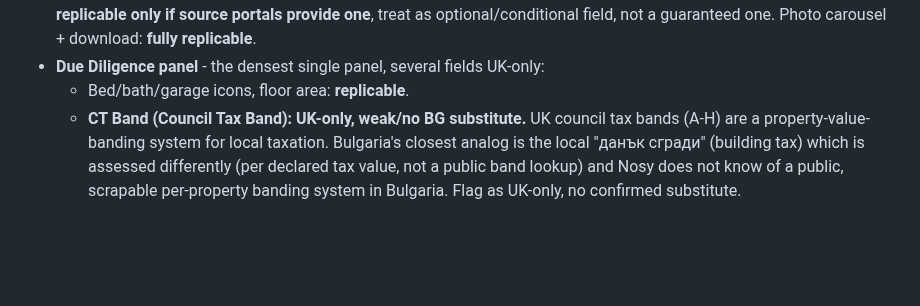
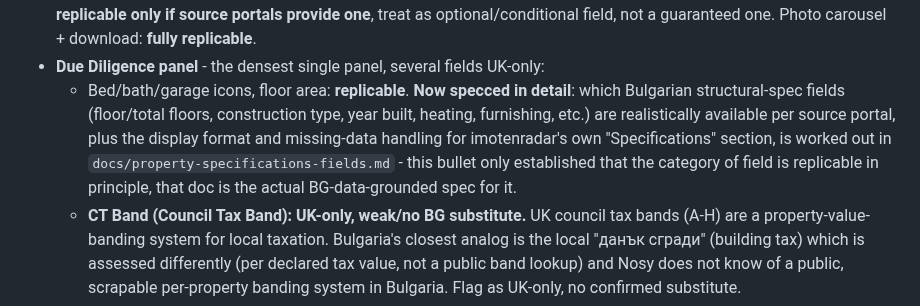
Before and after one commit to kirilbp/bg-property-tracker, a Markdown page: docs/property-filter-spec.md, the part around the change. Drawn GitHub-style; blank space fills up the shorter version.

```diff
--- a/docs/property-filter-spec.md
+++ b/docs/property-filter-spec.md
@@ -266,7 +266,14 @@ keeping as a nice small feature.
   a guaranteed one. Photo carousel + download: **fully replicable**.
 - **Due Diligence panel** - the densest single panel, several fields
   UK-only:
-  - Bed/bath/garage icons, floor area: **replicable**.
+  - Bed/bath/garage icons, floor area: **replicable**. **Now specced in
+    detail**: which Bulgarian structural-spec fields (floor/total floors,
+    construction type, year built, heating, furnishing, etc.) are
+    realistically available per source portal, plus the display format and
+    missing-data handling for imotenradar's own "Specifications" section,
+    is worked out in `docs/property-specifications-fields.md` - this bullet
+    only established that the category of field is replicable in
+    principle, that doc is the actual BG-data-grounded spec for it.
   - **CT Band (Council Tax Band): UK-only, weak/no BG substitute.**
     UK council tax bands (A-H) are a property-value-banding system for
     local taxation. Bulgaria's closest analog is the local "данък
```
Also changed, not shown: docs/property-specifications-fields.md (added, +372 -0 lines).
